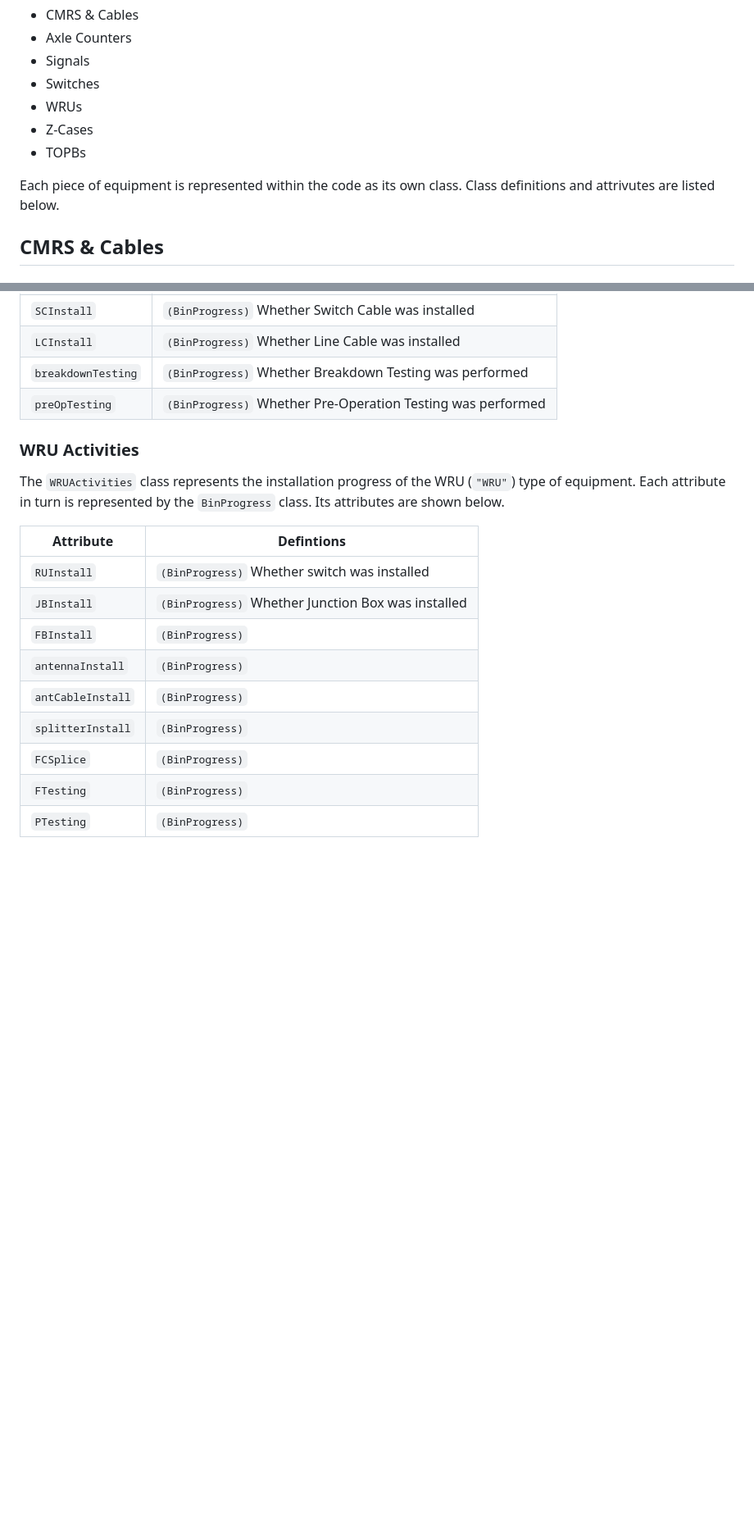
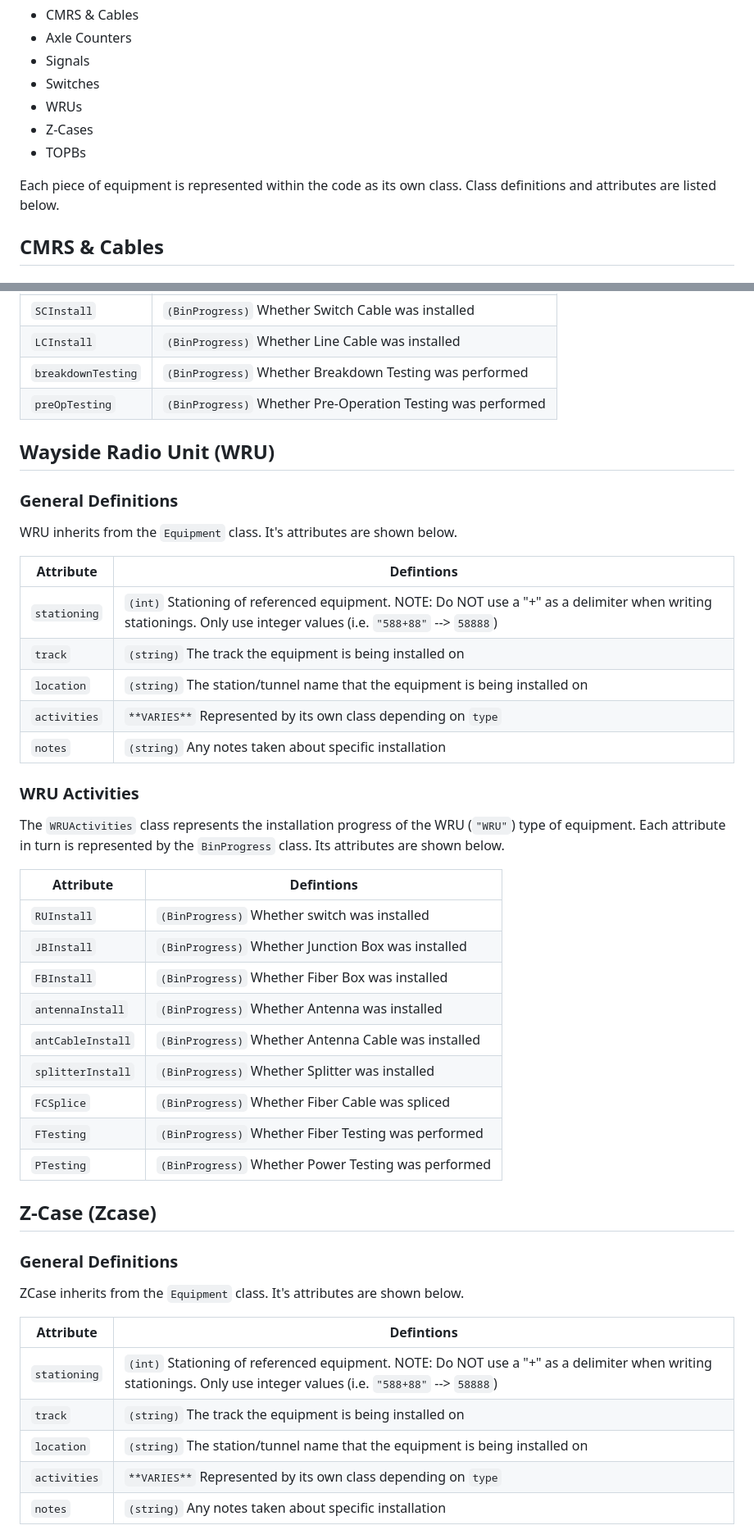
Before and after one commit to moinakdas/Wayside-Installation-Tracker, a Markdown page: README.md, 2 parts joined by grey strips. Shown at 82% size. GitHub-like rendering; blank space fills up the shorter version.

```diff
--- a/README.md
+++ b/README.md
@@ -13,7 +13,7 @@ This program currently supports seven different types of equipment:
 - Z-Cases
 - TOPBs
 
-Each piece of equipment is represented within the code as its own class. Class definitions and attrivutes are listed below.
+Each piece of equipment is represented within the code as its own class. Class definitions and attributes are listed below.
 
 ## CMRS & Cables
 ### General Definitions
@@ -166,6 +193,18 @@ The `SwitchActivities` class represents the installation progress of the Switch
 |`breakdownTesting`|`(BinProgress)` Whether Breakdown Testing was performed |
 |`preOpTesting`|`(BinProgress)` Whether Pre-Operation Testing was performed |
 
+## Wayside Radio Unit (WRU)
+### General Definitions
+WRU inherits from the `Equipment` class. It's attributes are shown below.
+
+| Attribute | Defintions |
+|-----------|------------|
+|`stationing`|`(int)` Stationing of referenced equipment. NOTE: Do NOT use a "+" as a delimiter when writing stationings. Only use integer values (i.e. `"588+88"` --> `58888`)|
+|`track`|`(string)` The track the equipment is being installed on |
+|`location`| `(string)` The station/tunnel name that the equipment is being installed on |
+|`activities`| `**VARIES**` Represented by its own class depending on `type` |
+|`notes`|`(string)` Any notes taken about specific installation |
+
 ### WRU Activities
 
 The `WRUActivities` class represents the installation progress of the WRU (`"WRU"`) type of equipment. Each attribute in turn is represented by the `BinProgress` class. Its attributes are shown below.
@@ -174,10 +213,24 @@ The `WRUActivities` class represents the installation progress of the WRU (`"WRU
 |-----------|------------|
 |`RUInstall`|`(BinProgress)` Whether switch was installed |
 |`JBInstall`|`(BinProgress)` Whether Junction Box was installed |
-|`FBInstall`|`(BinProgress)`|
-|`antennaInstall`|`(BinProgress)`|
-|`antCableInstall`|`(BinProgress)`|
-|`splitterInstall`|`(BinProgress)`|
-|`FCSplice`|`(BinProgress)` |
-|`FTesting`|`(BinProgress)` |
-|`PTesting`|`(BinProgress)` |
+|`FBInstall`|`(BinProgress)` Whether Fiber Box was installed|
+|`antennaInstall`|`(BinProgress)` Whether Antenna was installed|
+|`antCableInstall`|`(BinProgress)` Whether Antenna Cable was installed|
+|`splitterInstall`|`(BinProgress)` Whether Splitter was installed|
+|`FCSplice`|`(BinProgress)` Whether Fiber Cable was spliced|
+|`FTesting`|`(BinProgress)` Whether Fiber Testing was performed|
+|`PTesting`|`(BinProgress)` Whether Power Testing was performed|
+
+## Z-Case (Zcase)
+### General Definitions
+ZCase inherits from the `Equipment` class. It's attributes are shown below.
+
+| Attribute | Defintions |
+|-----------|------------|
+|`stationing`|`(int)` Stationing of referenced equipment. NOTE: Do NOT use a "+" as a delimiter when writing stationings. Only use integer values (i.e. `"588+88"` --> `58888`)|
+|`track`|`(string)` The track the equipment is being installed on |
+|`location`| `(string)` The station/tunnel name that the equipment is being installed on |
+|`activities`| `**VARIES**` Represented by its own class depending on `type` |
+|`notes`|`(string)` Any notes taken about specific installation |
+
+
```
Also changed, not shown: other parts of README.md (+66 -13 lines).
